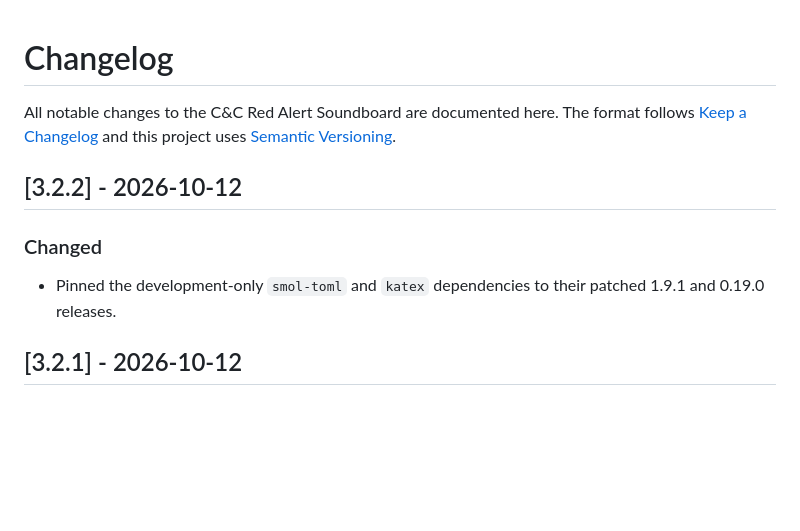
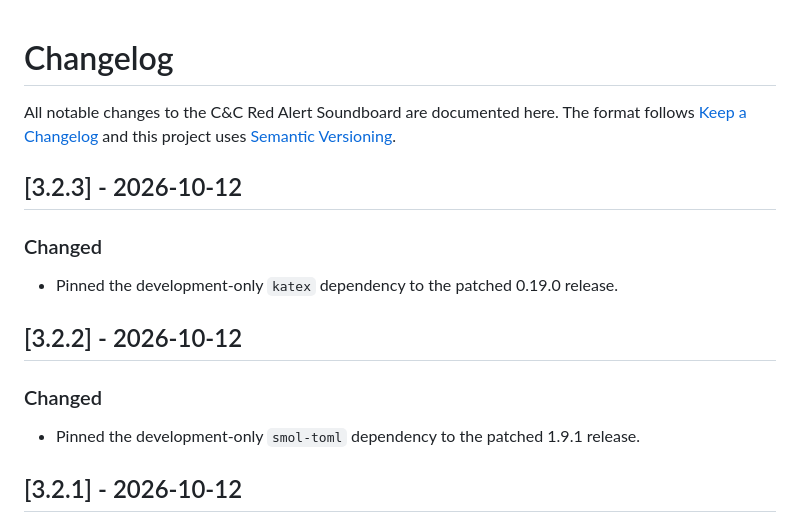
Before and after one commit to ravidorr/cnc-red-alert-soundboard, a Markdown page: CHANGELOG.md, the part around the change. Drawn GitHub-style; blank space fills up the shorter version.

Commit message:
docs: correct KaTeX release notes

```diff
--- a/CHANGELOG.md
+++ b/CHANGELOG.md
@@ -4,12 +4,19 @@ All notable changes to the C&C Red Alert Soundboard are documented here. The
 format follows [Keep a Changelog](https://keepachangelog.com/en/1.1.0/) and
 this project uses [Semantic Versioning](https://semver.org/).
 
+## [3.2.3] - 2026-10-12
+
+### Changed
+
+- Pinned the development-only `katex` dependency to the patched 0.19.0
+  release.
+
 ## [3.2.2] - 2026-10-12
 
 ### Changed
 
-- Pinned the development-only `smol-toml` and `katex` dependencies to their
-  patched 1.9.1 and 0.19.0 releases.
+- Pinned the development-only `smol-toml` dependency to the patched 1.9.1
+  release.
 
 ## [3.2.1] - 2026-10-12
 
```
